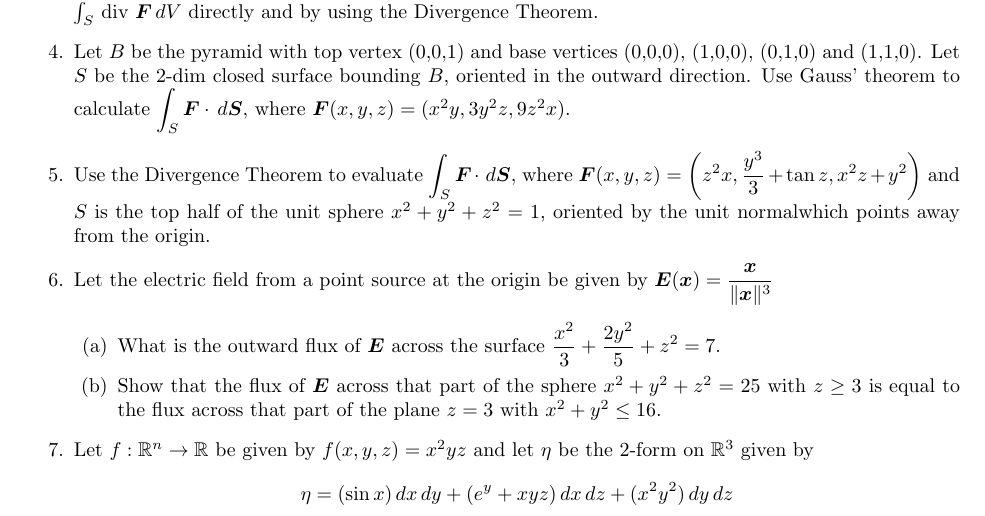
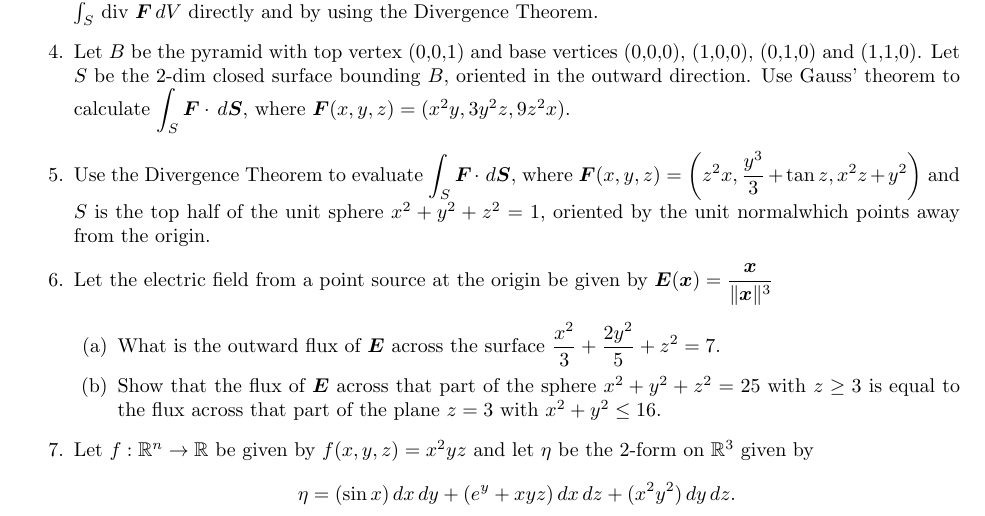
Before and after one commit to poonkeegan/school, a LaTeX document (matb42/a9.tex): part of the page, cut so that both start at the same text. Compiled offline with pdfLaTeX.

Commit message:
Wed Mar 21 16:33:45 EDT 2018

```diff
--- a/matb42/a9.tex
+++ b/matb42/a9.tex
@@ -53,6 +53,6 @@ Mar 20th 2018}
         \item What is the outward flux of $\boldsymbol E$ across the surface $\displaystyle \frac{x^2}{3} + \frac{2y^2}{5} + z^2 = 7$.
         \item Show that the flux of $\boldsymbol E$ across that part of the sphere $x^2 + y^2 + z^2 = 25$ with $z \geq 3$ is equal to the flux across that part of the plane $z = 3$ with $x^2 + y^2 \leq 16$.
     \end{enumerate}
-    \item Let $f : \mathbb{R}^n \rightarrow \mathbb{R}$ be given by $f(x,y,z) = x^2yz$ and let $\eta$ be the 2-form on $\mathbb{R}^3$ given by \[ \eta = (\sin x) \, dx \, dy + (e^y + xyz) \, dx \, dz + (x^2y^2) \, dy \, dz$.
+    \item Let $f : \mathbb{R}^n \rightarrow \mathbb{R}$ be given by $f(x,y,z) = x^2yz$ and let $\eta$ be the 2-form on $\mathbb{R}^3$ given by \[ \eta = (\sin x) \, dx \, dy + (e^y + xyz) \, dx \, dz + (x^2y^2) \, dy \, dz .\]
 \end{enumerate}
 \end{document}
```
Also changed, not shown: matb42/a9.pdf.
